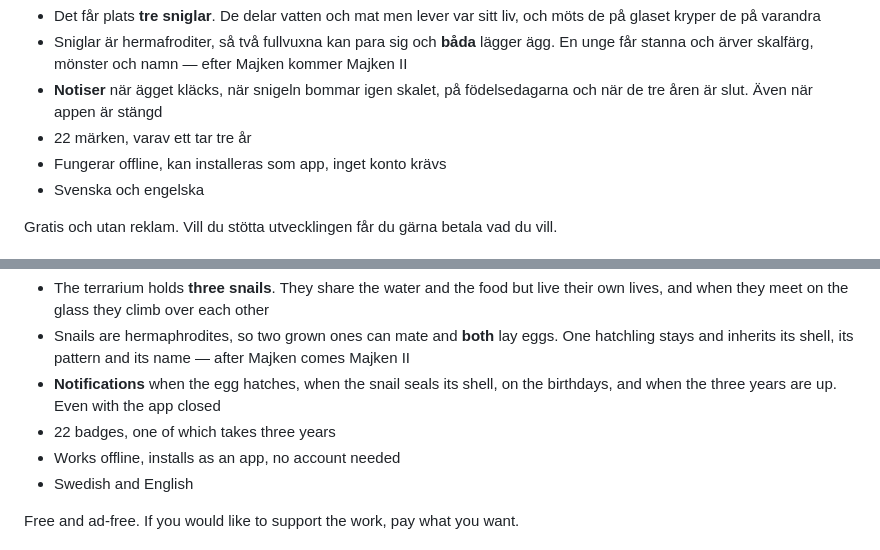
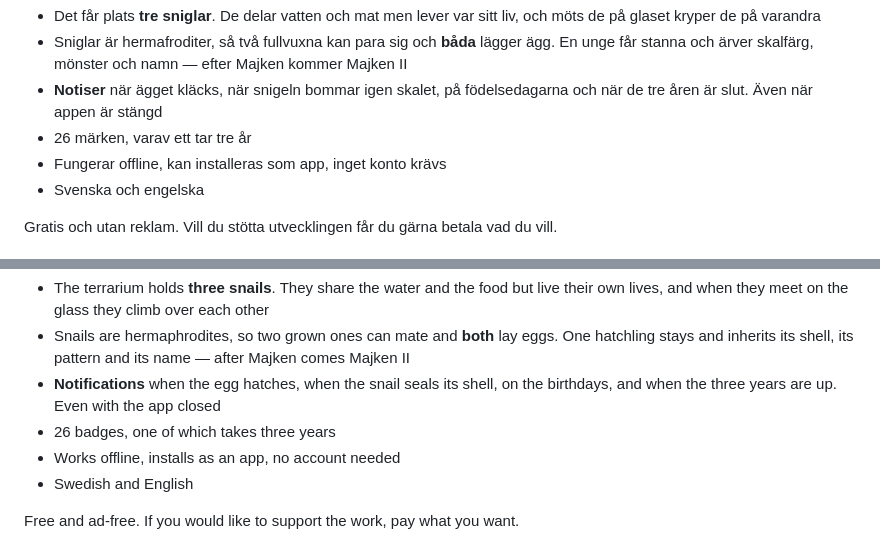
Before and after one commit to Niklaser74/snailstory, a Markdown page: docs/store/itch.md, 2 parts joined by grey strips. Drawn GitHub-style.

Commit message:
Butikstexten sa 22 märken, det är 26
Siffran var skriven ur minnet i stället för räknad ur BADGES, och det är sex
märken den som läser texten inte får veta finns.

Co-Authored-By: Claude Opus 5 <noreply@anthropic.com>

```diff
--- a/docs/store/itch.md
+++ b/docs/store/itch.md
@@ -53,7 +53,7 @@ tråkig med flit:
 - Det får plats **tre sniglar**. De delar vatten och mat men lever var sitt liv, och möts de på glaset kryper de på varandra
 - Sniglar är hermafroditer, så två fullvuxna kan para sig och **båda** lägger ägg. En unge får stanna och ärver skalfärg, mönster och namn — efter Majken kommer Majken II
 - **Notiser** när ägget kläcks, när snigeln bommar igen skalet, på födelsedagarna och när de tre åren är slut. Även när appen är stängd
-- 22 märken, varav ett tar tre år
+- 26 märken, varav ett tar tre år
 - Fungerar offline, kan installeras som app, inget konto krävs
 - Svenska och engelska
 
@@ -87,7 +87,7 @@ dull on purpose:
 - The terrarium holds **three snails**. They share the water and the food but live their own lives, and when they meet on the glass they climb over each other
 - Snails are hermaphrodites, so two grown ones can mate and **both** lay eggs. One hatchling stays and inherits its shell, its pattern and its name — after Majken comes Majken II
 - **Notifications** when the egg hatches, when the snail seals its shell, on the birthdays, and when the three years are up. Even with the app closed
-- 22 badges, one of which takes three years
+- 26 badges, one of which takes three years
 - Works offline, installs as an app, no account needed
 - Swedish and English
 
```
